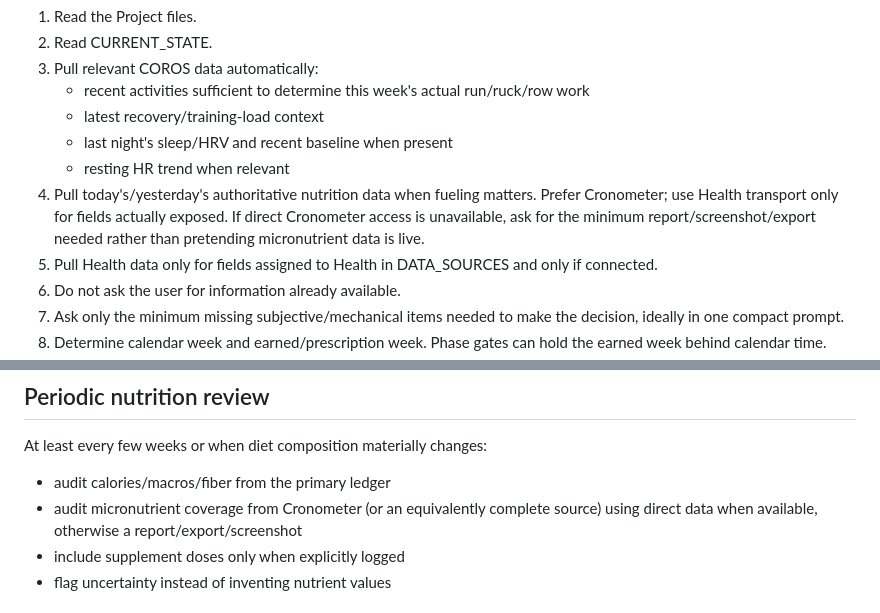
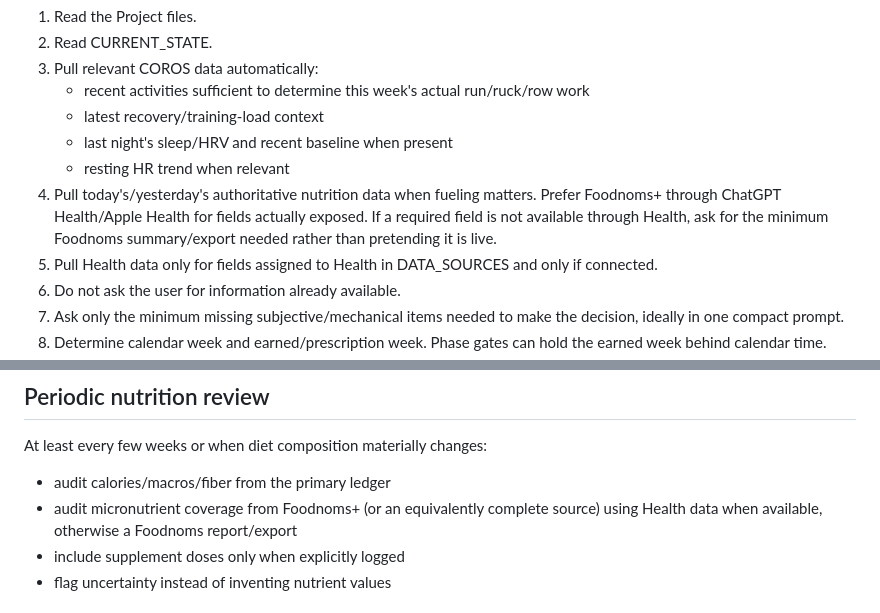
Before and after one commit to gittyupgpt77/adaptive-land-prep, a Markdown page: docs/chatgpt-native/DAILY_PROTOCOL.md, 2 parts joined by grey strips. GitHub-like rendering.

Commit message:
Route nutrition through Foodnoms and Health

```diff
--- a/docs/chatgpt-native/DAILY_PROTOCOL.md
+++ b/docs/chatgpt-native/DAILY_PROTOCOL.md
@@ -21,7 +21,7 @@ When the user says any equivalent of **“What should I do today?”**, **“Dai
    - latest recovery/training-load context
    - last night's sleep/HRV and recent baseline when present
    - resting HR trend when relevant
-4. Pull today's/yesterday's authoritative nutrition data when fueling matters. Prefer Cronometer; use Health transport only for fields actually exposed. If direct Cronometer access is unavailable, ask for the minimum report/screenshot/export needed rather than pretending micronutrient data is live.
+4. Pull today's/yesterday's authoritative nutrition data when fueling matters. Prefer Foodnoms+ through ChatGPT Health/Apple Health for fields actually exposed. If a required field is not available through Health, ask for the minimum Foodnoms summary/export needed rather than pretending it is live.
 5. Pull Health data only for fields assigned to Health in DATA_SOURCES and only if connected.
 6. Do not ask the user for information already available.
 7. Ask only the minimum missing subjective/mechanical items needed to make the decision, ideally in one compact prompt.
@@ -76,7 +76,7 @@ Once per week:
 ## Periodic nutrition review
 At least every few weeks or when diet composition materially changes:
 - audit calories/macros/fiber from the primary ledger
-- audit micronutrient coverage from Cronometer (or an equivalently complete source) using direct data when available, otherwise a report/export/screenshot
+- audit micronutrient coverage from Foodnoms+ (or an equivalently complete source) using Health data when available, otherwise a Foodnoms report/export
 - include supplement doses only when explicitly logged
 - flag uncertainty instead of inventing nutrient values
 
```
